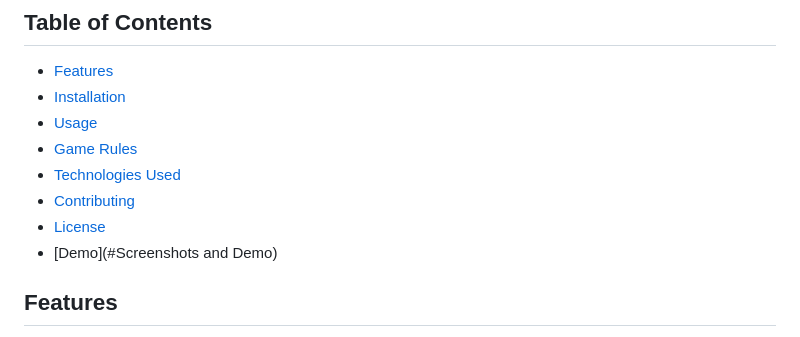
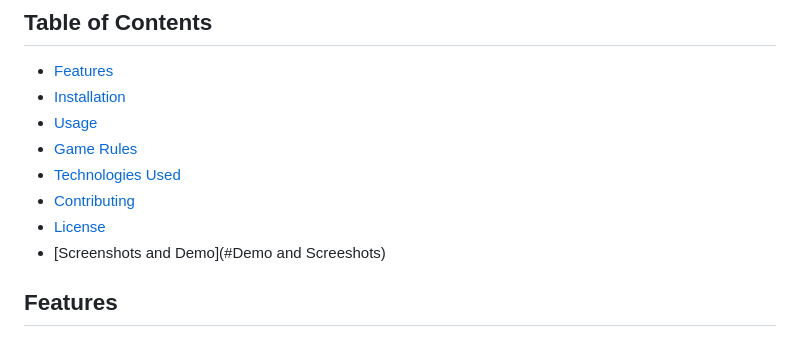
Before and after one commit to AmritanshuRaj45/Hangman_game, a Markdown page: README.md, the part around the change. Drawn GitHub-style.

```diff
--- a/README.md
+++ b/README.md
@@ -11,7 +11,7 @@ Welcome to the Hangman Game! This is a fun and interactive web-based version of
 - [Technologies Used](#technologies-used)
 - [Contributing](#contributing)
 - [License](#license)
-- [Demo](#Screenshots and Demo)
+- [Screenshots and Demo](#Demo and Screeshots)
 
 ## Features
 
```
